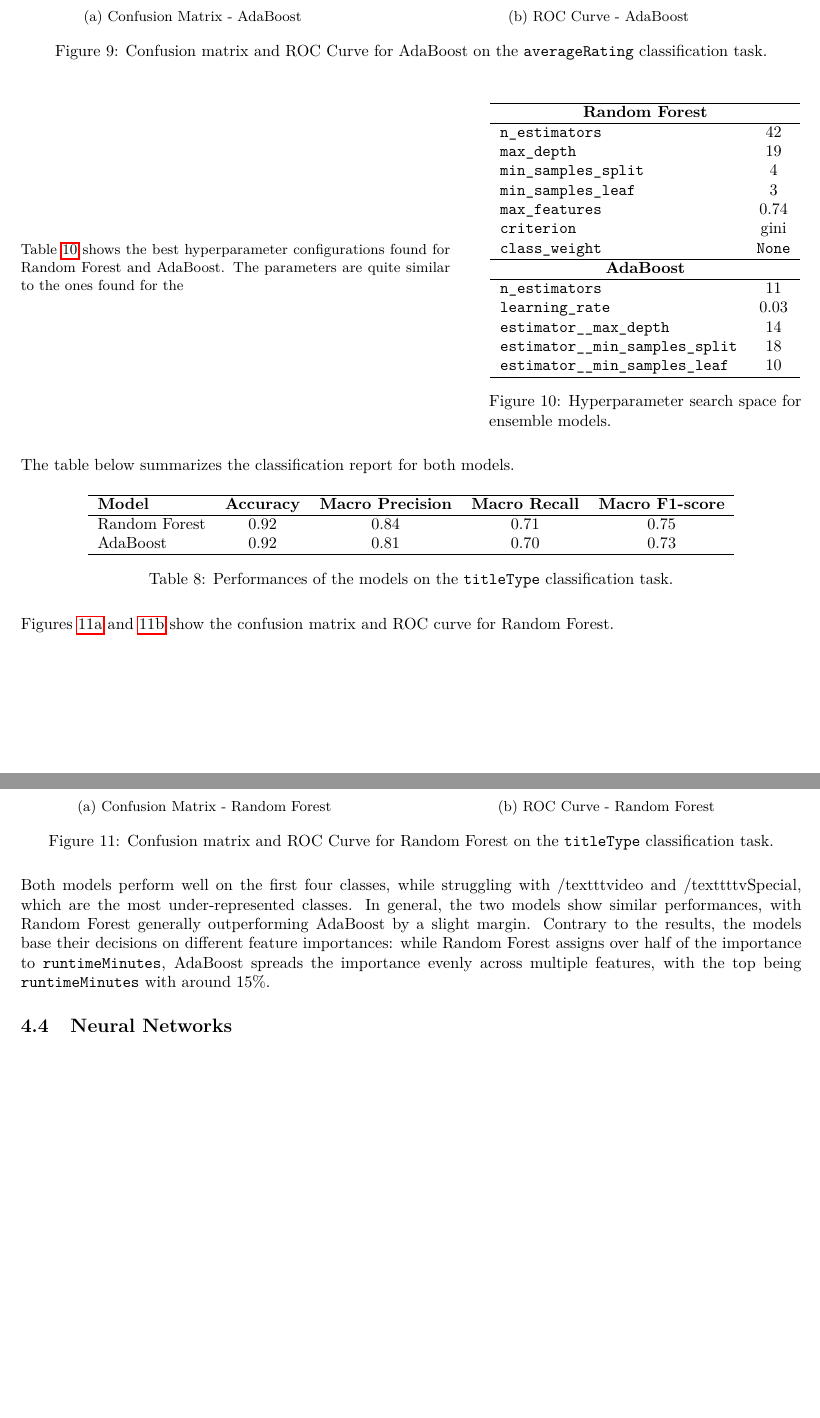
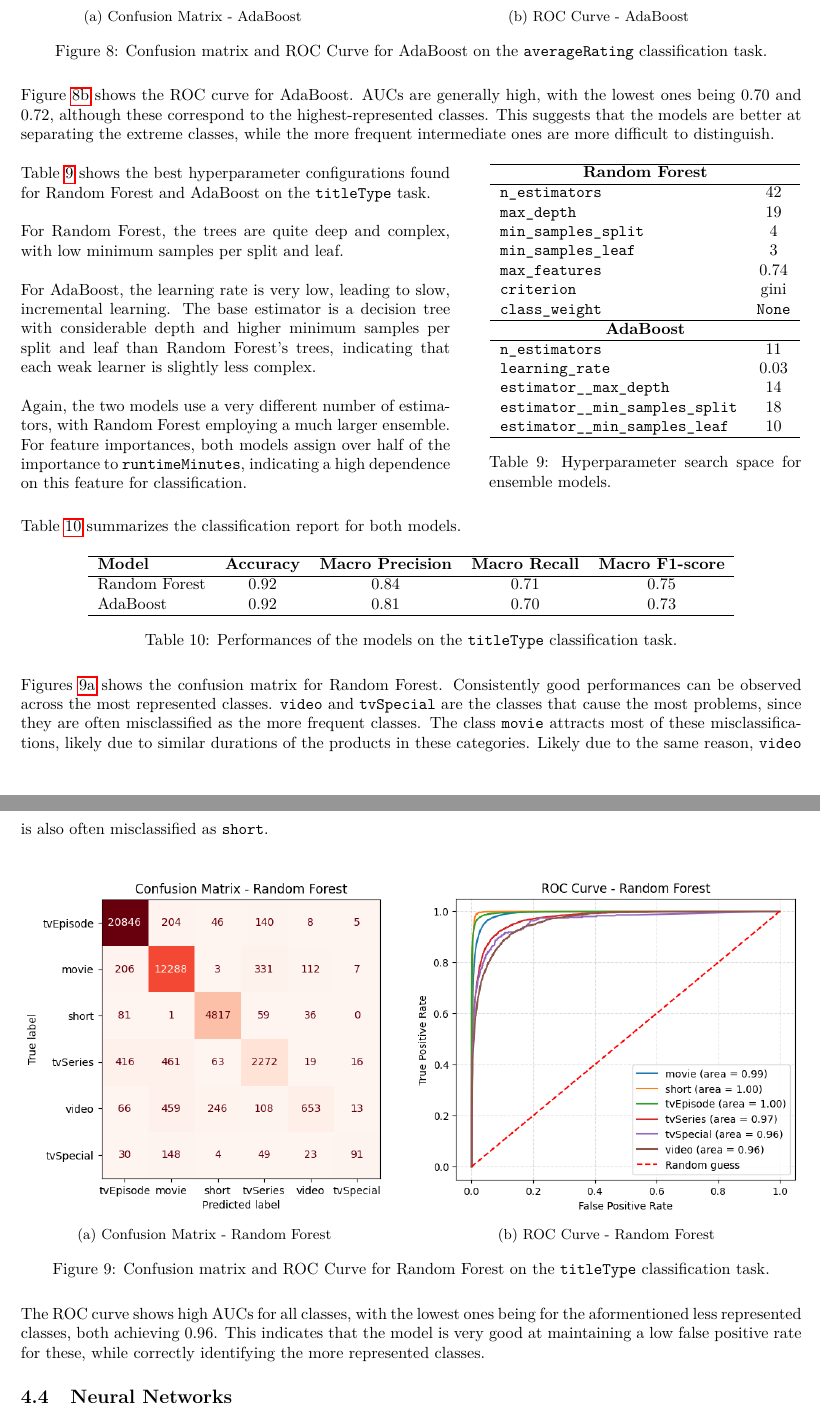
Before and after one commit to ChefBB/dm2_project, a LaTeX document (report/main.tex, which reads report/advanced_classification.tex): two parts of pages 11 and 12 of 15, joined at a grey line, cut so that both start at the same text, the shorter picture padded with empty space. Compiled offline with pdfLaTeX.

Commit message:
update on classif chapter

```diff
--- a/report/advanced_classification.tex
+++ b/report/advanced_classification.tex
@@ -468,21 +465,48 @@ for AdaBoost.
         \centering
         \includegraphics[width=\textwidth]{plotsss/roc_boost_rating.png}
         \caption{ROC Curve - AdaBoost}
-        \label{fig:roc_rf}
+        \label{fig:roc_rating}
     \end{subfigure}
     \caption{Confusion matrix and ROC Curve for AdaBoost on the \texttt{averageRating} classification task.}
     \label{fig:cm_roc_rating}
 \end{figure}
+Figure~\ref{fig:roc_rating} shows the ROC curve for AdaBoost.
+% Min AUC: 70
+AUCs are generally high, with the lowest ones being 0.70 and 0.72,
+although these correspond to the highest-represented classes.
+This suggests that the models are better at separating the
+extreme classes, while the more frequent
+intermediate ones are more difficult to distinguish.
 
 
+%-------------------------------------------------------------------------------
+% titleType ensemble
+%-------------------------------------------------------------------------------
 
-\begin{figure}[H]
+
+\begin{table}[H]
     \centering
     \begin{minipage}{0.55\textwidth}
-        \small
         Table \ref{tab:ensemble_param_titletype} shows the best hyperparameter
-        configurations found for Random Forest and AdaBoost.
-        The parameters are quite similar to the ones found for the
+        configurations found for Random Forest and AdaBoost on the
+        \texttt{titleType} task.\\
+
+        For Random Forest, the trees are quite deep and complex,
+        with low minimum samples per split and leaf.\\
+
+        For AdaBoost, the learning rate is very low, leading to
+        slow, incremental learning.
+        The base estimator is a decision tree with
+        considerable depth and higher minimum samples per split and
+        leaf than Random Forest's trees, indicating that each weak
+        learner is slightly less complex.\\
+
+        Again, the two models use a very different number of
+        estimators, with Random Forest employing a much larger
+        ensemble. For feature importances, both models assign
+        over half of the importance to \texttt{runtimeMinutes},
+        indicating a high dependence on this feature for
+        classification.
 
     \end{minipage}
     \hfill
@@ -513,12 +537,11 @@ for AdaBoost.
         \label{tab:ensemble_param_titletype}
     \end{minipage}
 
-\end{figure}
+\end{table}
 
-The table below summarizes the classification report for both models.
+Table~\ref{tab:classification_report} summarizes the classification report for both models.
 \begin{table}[H]
     \centering
-    \label{tab:classification_report}
     \begin{tabular}{lccccc}
     \hline
     \textbf{Model} & \textbf{Accuracy} & \textbf{Macro Precision} & \textbf{Macro Recall} & \textbf{Macro F1-score} \\
@@ -528,11 +551,20 @@ The table below summarizes the classification report for both models.
     \hline
     \end{tabular}
     \caption{Performances of the models on the \texttt{titleType} classification task.}
+    \label{tab:classification_report}
 \end{table}
 
 
-Figures~\ref{fig:cm_rf_titletype} and \ref{fig:roc_rf} show the confusion matrix and ROC curve
+Figures~\ref{fig:cm_rf_titletype} shows the confusion matrix
 for Random Forest.
+Consistently good performances can be observed across the most
+represented classes. \texttt{video} and \texttt{tvSpecial} are the
+classes that cause the most problems, since they are often
+misclassified as the more frequent classes. The class \texttt{movie}
+attracts most of these misclassifications, likely due to
+similar durations of the products in these categories.
+Likely due to the same reason, \texttt{video} is also often
+misclassified as \texttt{short}.\\
 
 \begin{figure}[H]
     \centering
@@ -552,16 +584,12 @@ for Random Forest.
     \caption{Confusion matrix and ROC Curve for Random Forest on the \texttt{titleType} classification task.}
     \label{fig:cm_comparison}
 \end{figure}
-Both models perform well on the first four classes, while struggling
-with /texttt{video} and /texttt{tvSpecial}, which are the most
-under-represented classes. In general, the two models show similar
-performances, with Random Forest generally outperforming AdaBoost
-by a slight margin.
-Contrary to the results, the models base their decisions
-on different feature importances: while Random Forest assigns over
-half of the importance to \texttt{runtimeMinutes},
-AdaBoost spreads the importance evenly across multiple features,
-with the top being \texttt{runtimeMinutes} with around 15\%.
+
+The ROC curve shows high AUCs for all classes, with the lowest ones
+being for the aformentioned less represented classes, both
+achieving 0.96. This indicates that the model is very good at
+maintaining a low false positive rate for these, while
+correctly identifying the more represented classes.
 
 
 
```
Also changed, not shown: report/main.pdf, report/advanced_classification.tex (23 more changed lines), 8 other files.
